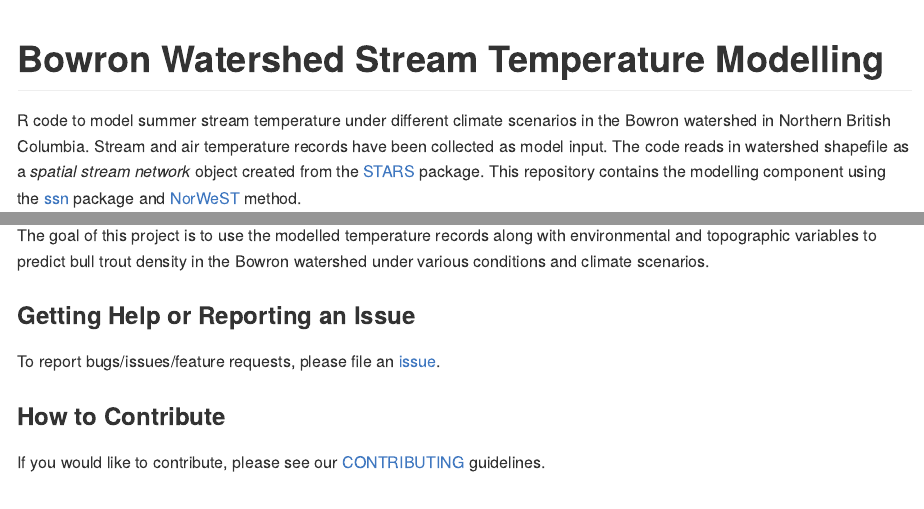
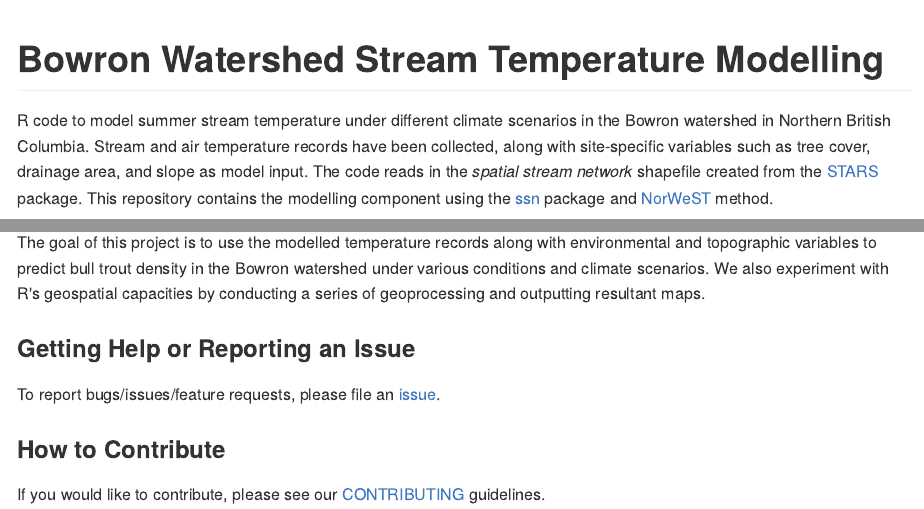
Before and after one commit to bcgov/bowron-ssn, an R Markdown document (README.Rmd): the page in a window 1100 px wide, from its top, and a second part further down, joined at a grey line. The pictures show the output file README.md that the author committed with the source, drawn offline in the style of GitHub; long lines of code are wrapped; badge pictures from the web are left out.

Commit message:
Add text

```diff
--- a/README.Rmd
+++ b/README.Rmd
@@ -23,7 +23,7 @@ sites <- st_read("H:/Bowron_river/data/Bowron.ssn/sites.shp")
 
 # Bowron Watershed Stream Temperature Modelling
 
-R code to model summer stream temperature under different climate scenarios in the Bowron watershed in Northern British Columbia. Stream and air temperature records have been collected as model input. The  code reads in watershed shapefile as a *spatial stream network* object created from the [STARS](https://www.fs.fed.us/rm/boise/AWAE/projects/SSN_STARS/software_data.html) package. This repository contains the modelling component using the [ssn](https://cran.r-project.org/web/packages/SSN/index.html) package and [NorWeST](https://www.fs.fed.us/rm/boise/AWAE/projects/NorWeST.html) method.
+R code to model summer stream temperature under different climate scenarios in the Bowron watershed in Northern British Columbia. Stream and air temperature records have been collected, along with site-specific variables such as tree cover, drainage area, and slope as model input. The code reads in the *spatial stream network* shapefile created from the [STARS](https://www.fs.fed.us/rm/boise/AWAE/projects/SSN_STARS/software_data.html) package. This repository contains the modelling component using the [ssn](https://cran.r-project.org/web/packages/SSN/index.html) package and [NorWeST](https://www.fs.fed.us/rm/boise/AWAE/projects/NorWeST.html) method.
 
 ### Study Site
 
@@ -60,7 +60,7 @@ This project is an active multi-year project. Each summer, new stream and air te
 
 ### Goals/Roadmap
 
-The goal of this project is to use the modelled temperature records along with environmental and topographic variables to predict bull trout density in the Bowron watershed under various conditions and climate scenarios.
+The goal of this project is to use the modelled temperature records along with environmental and topographic variables to predict bull trout density in the Bowron watershed under various conditions and climate scenarios. We also experiment with R's geospatial capacities by conducting a series of geoprocessing and outputting resultant maps.
 
 ### Getting Help or Reporting an Issue
 
```
Also changed, not shown: README.md, 1 other file.
